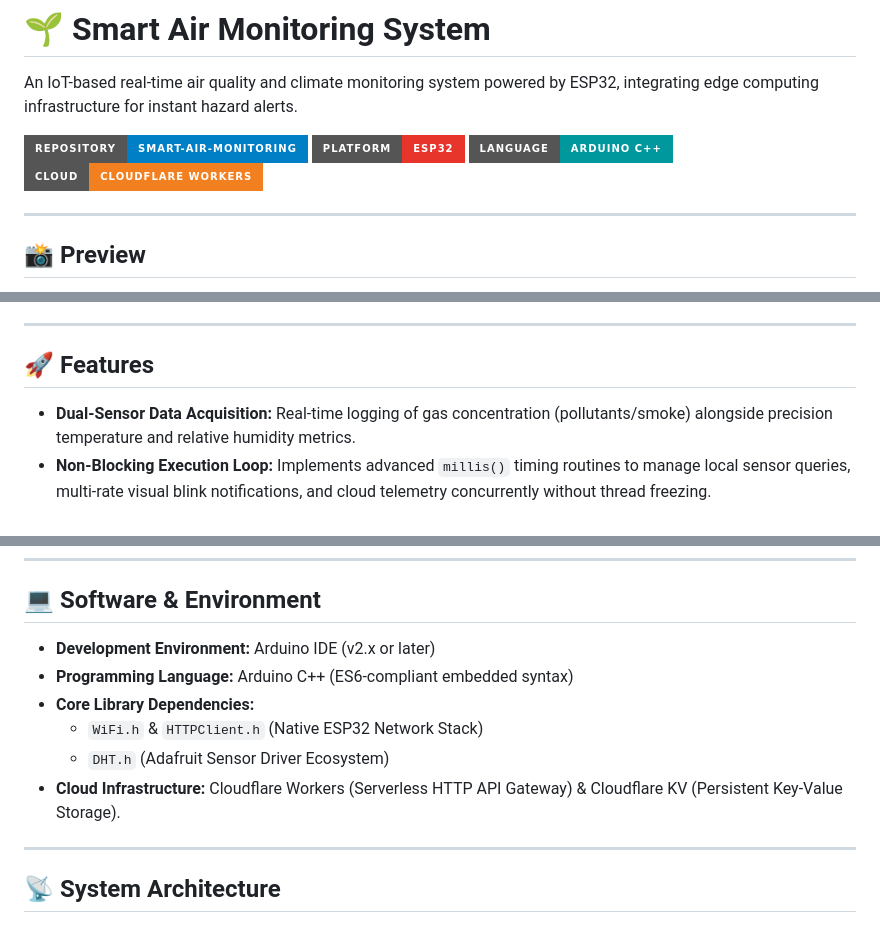
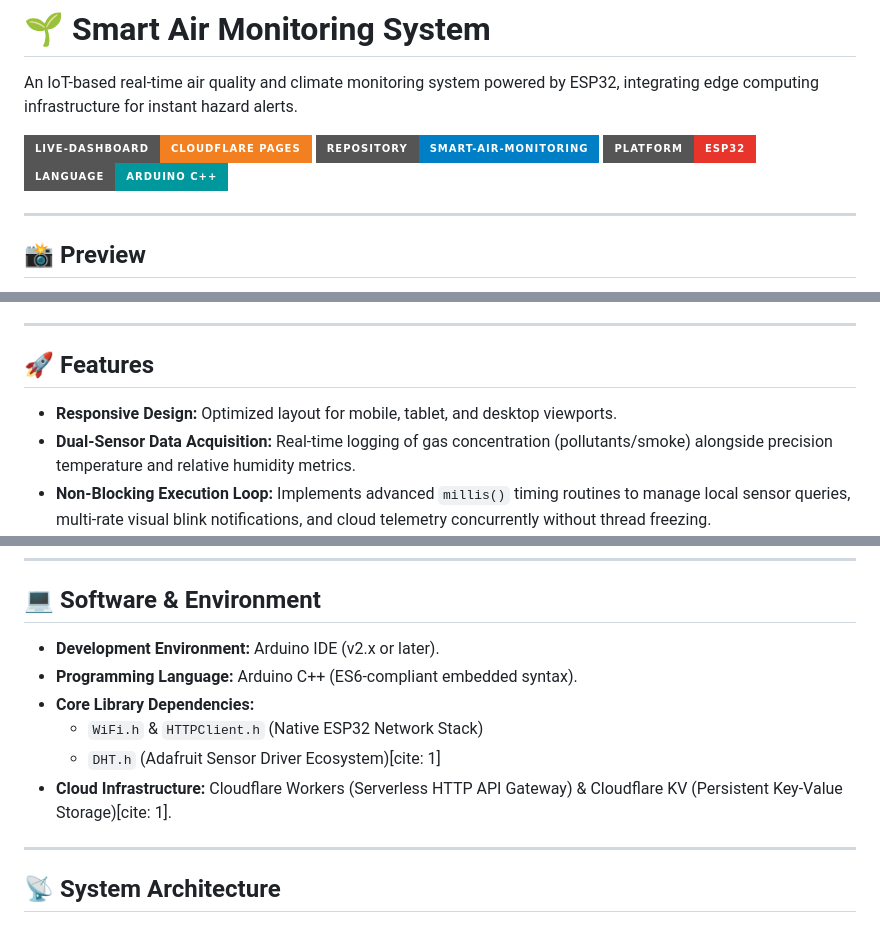
Before and after one commit to Virnara/smart-air-monitoring, a Markdown page: README.md, 3 parts joined by grey strips. GitHub-like rendering; badges without logos.

```diff
--- a/README.md
+++ b/README.md
@@ -2,10 +2,10 @@
 
 An IoT-based real-time air quality and climate monitoring system powered by ESP32, integrating edge computing infrastructure for instant hazard alerts.
 
+[![Live Dashboard](https://img.shields.io/badge/Live--Dashboard-Cloudflare%20Pages-F38020?style=for-the-badge&logo=cloudflare&logoColor=white)](https://smart-air-monitor-dashboard.pages.dev/)
 [![GitHub Repository](https://img.shields.io/badge/Repository-smart--air--monitoring-blue?style=for-the-badge&logo=github)](https://github.com/Virnara/smart-air-monitoring)
 ![Platform](https://img.shields.io/badge/Platform-ESP32-E7352C?style=for-the-badge&logo=espressif&logoColor=white)
 ![Language](https://img.shields.io/badge/Language-Arduino%20C%2B%2B-00979D?style=for-the-badge&logo=arduino&logoColor=white)
-![Cloud Infrastructure](https://img.shields.io/badge/Cloud-Cloudflare%20Workers-F38020?style=for-the-badge&logo=cloudflare&logoColor=white)
 
 ---
 
@@ -23,6 +23,7 @@ By leveraging the dual-core processing capability of the ESP32, the system handl
 ---
 
 ## 🚀 Features
+- **Responsive Design:** Optimized layout for mobile, tablet, and desktop viewports.
 - **Dual-Sensor Data Acquisition:** Real-time logging of gas concentration (pollutants/smoke) alongside precision temperature and relative humidity metrics.
 - **Non-Blocking Execution Loop:** Implements advanced `millis()` timing routines to manage local sensor queries, multi-rate visual blink notifications, and cloud telemetry concurrently without thread freezing.
 - **Instant Emergency Trigger:** Automatically bypasses standard cloud transmission intervals to push immediate emergency payloads the exact moment air quality crosses the safety threshold.
@@ -46,12 +47,12 @@ By leveraging the dual-core processing capability of the ESP32, the system handl
 ---
 
 ## 💻 Software & Environment
-- **Development Environment:** Arduino IDE (v2.x or later)
-- **Programming Language:** Arduino C++ (ES6-compliant embedded syntax)
+- **Development Environment:** Arduino IDE (v2.x or later).
+- **Programming Language:** Arduino C++ (ES6-compliant embedded syntax).
 - **Core Library Dependencies:**
   - `WiFi.h` & `HTTPClient.h` (Native ESP32 Network Stack)
-  - `DHT.h` (Adafruit Sensor Driver Ecosystem)
-- **Cloud Infrastructure:** Cloudflare Workers (Serverless HTTP API Gateway) & Cloudflare KV (Persistent Key-Value Storage).
+  - `DHT.h` (Adafruit Sensor Driver Ecosystem)[cite: 1]
+- **Cloud Infrastructure:** Cloudflare Workers (Serverless HTTP API Gateway) & Cloudflare KV (Persistent Key-Value Storage)[cite: 1].
 
 ---
 
```
